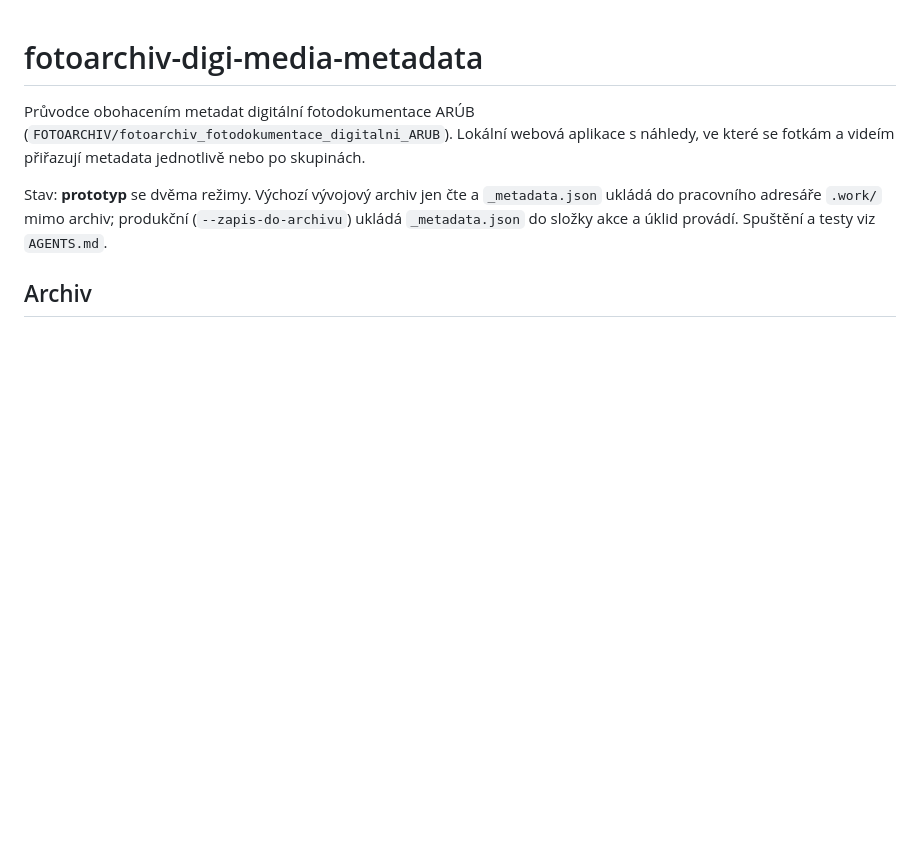
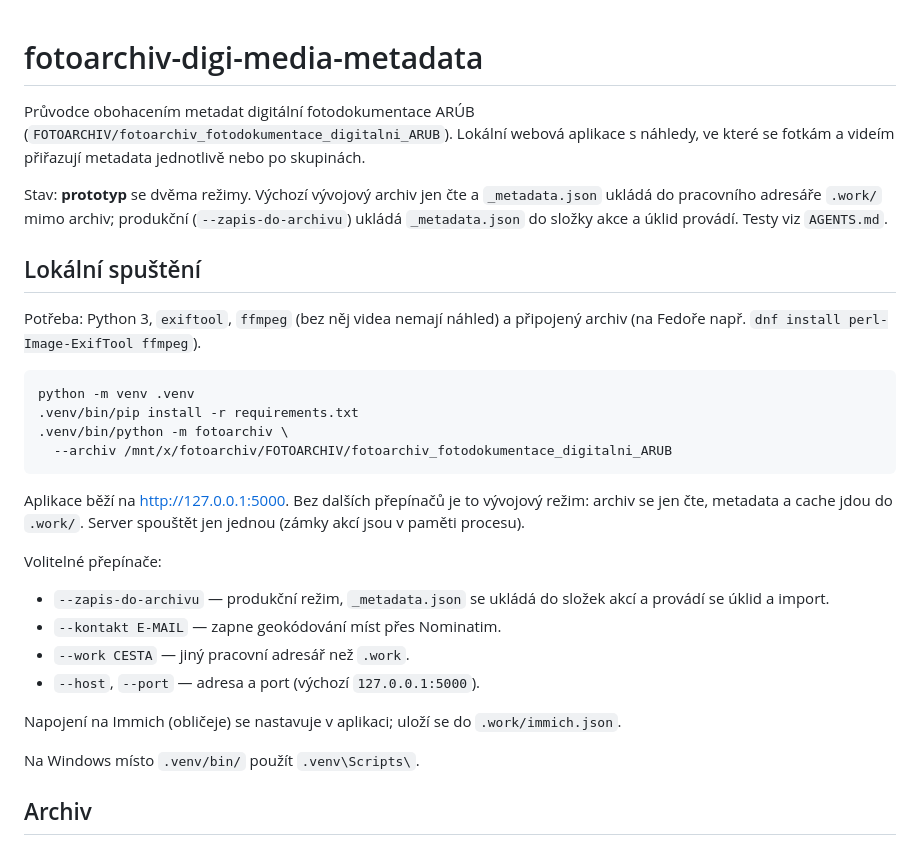
Before and after one commit to david-spacil/fotoarchiv-digi-media-metadata, a Markdown page: README.md, the part around the change. Rendered like a GitHub page; blank space fills up the shorter version.

Commit message:
Popsat lokální spuštění v README
Co-Authored-By: Claude Opus 5.5 <noreply@anthropic.com>

````diff
--- a/README.md
+++ b/README.md
@@ -8,7 +8,37 @@ jednotlivě nebo po skupinách.
 Stav: **prototyp** se dvěma režimy. Výchozí vývojový archiv jen čte
 a `_metadata.json` ukládá do pracovního adresáře `.work/` mimo archiv;
 produkční (`--zapis-do-archivu`) ukládá `_metadata.json` do složky akce
-a úklid provádí. Spuštění a testy viz `AGENTS.md`.
+a úklid provádí. Testy viz `AGENTS.md`.
+
+## Lokální spuštění
+
+Potřeba: Python 3, `exiftool`, `ffmpeg` (bez něj videa nemají náhled)
+a připojený archiv (na Fedoře např. `dnf install perl-Image-ExifTool
+ffmpeg`).
+
+```sh
+python -m venv .venv
+.venv/bin/pip install -r requirements.txt
+.venv/bin/python -m fotoarchiv \
+  --archiv /mnt/x/fotoarchiv/FOTOARCHIV/fotoarchiv_fotodokumentace_digitalni_ARUB
+```
+
+Aplikace běží na <http://127.0.0.1:5000>. Bez dalších přepínačů je to
+vývojový režim: archiv se jen čte, metadata a cache jdou do `.work/`.
+Server spouštět jen jednou (zámky akcí jsou v paměti procesu).
+
+Volitelné přepínače:
+
+- `--zapis-do-archivu` — produkční režim, `_metadata.json` se ukládá do
+  složek akcí a provádí se úklid a import.
+- `--kontakt E-MAIL` — zapne geokódování míst přes Nominatim.
+- `--work CESTA` — jiný pracovní adresář než `.work`.
+- `--host`, `--port` — adresa a port (výchozí `127.0.0.1:5000`).
+
+Napojení na Immich (obličeje) se nastavuje v aplikaci; uloží se do
+`.work/immich.json`.
+
+Na Windows místo `.venv/bin/` použít `.venv\Scripts\`.
 
 ## Archiv
 
````
